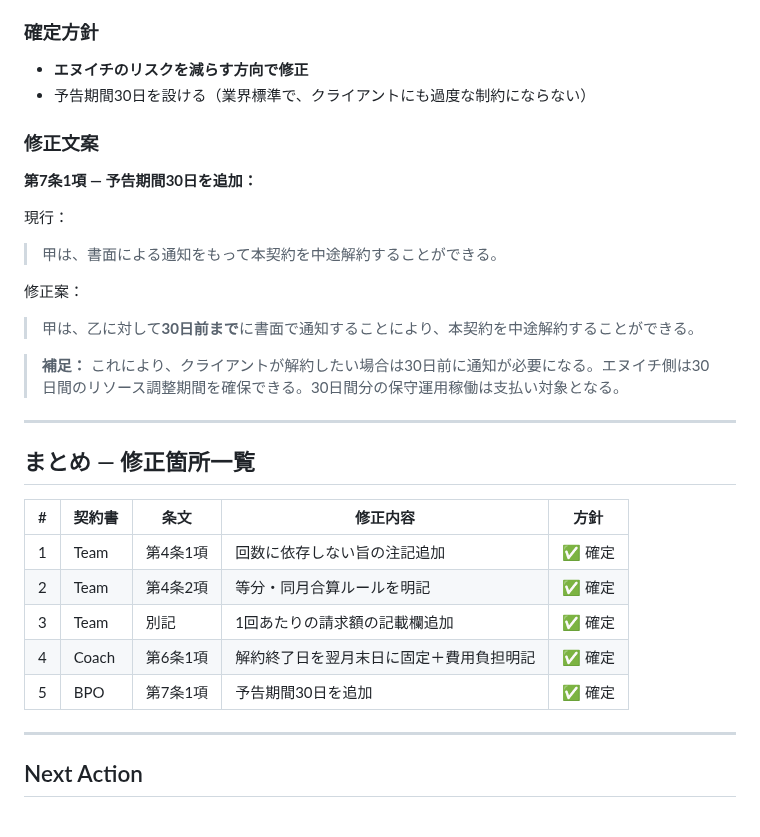
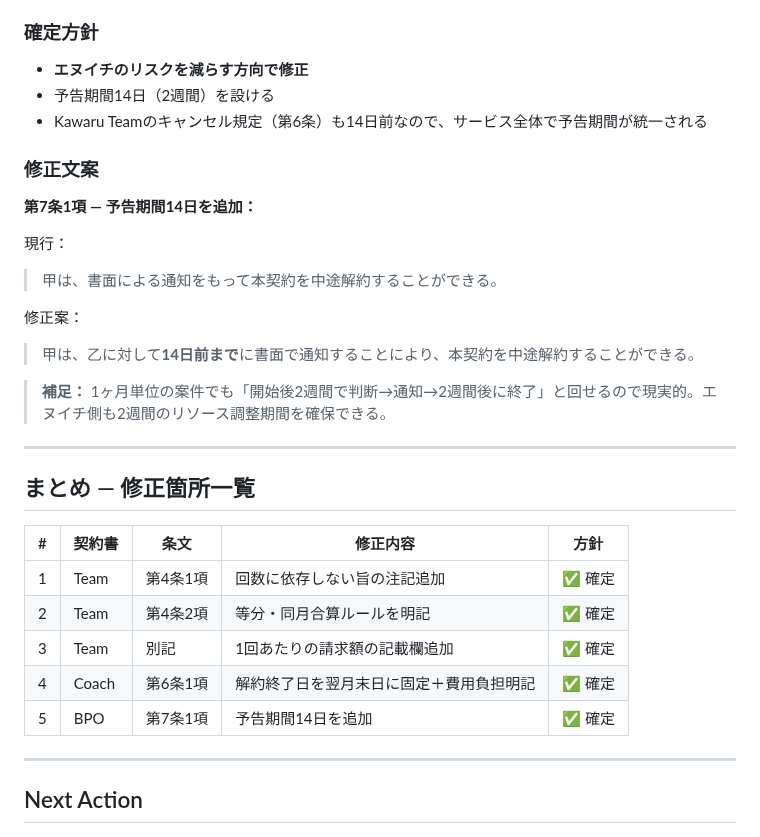
Before and after one commit to Ryunosuke-Okawa/Ryunosuke-n1, a Markdown page: knowledge/contract_review_kawaru_20260415.md, the part around the change. Drawn GitHub-style.

Commit message:
Auto-save: 2026-04-15 18:53

```diff
--- a/knowledge/contract_review_kawaru_20260415.md
+++ b/knowledge/contract_review_kawaru_20260415.md
@@ -94,19 +94,20 @@ tags:
 
 ### 確定方針
 - **エヌイチのリスクを減らす方向で修正**
-- 予告期間30日を設ける（業界標準で、クライアントにも過度な制約にならない）
+- 予告期間14日（2週間）を設ける
+- Kawaru Teamのキャンセル規定（第6条）も14日前なので、サービス全体で予告期間が統一される
 
 ### 修正文案
 
-**第7条1項 — 予告期間30日を追加：**
+**第7条1項 — 予告期間14日を追加：**
 
 現行：
 > 甲は、書面による通知をもって本契約を中途解約することができる。
 
 修正案：
-> 甲は、乙に対して**30日前まで**に書面で通知することにより、本契約を中途解約することができる。
+> 甲は、乙に対して**14日前まで**に書面で通知することにより、本契約を中途解約することができる。
 
-> **補足：** これにより、クライアントが解約したい場合は30日前に通知が必要になる。エヌイチ側は30日間のリソース調整期間を確保できる。30日間分の保守運用稼働は支払い対象となる。
+> **補足：** 1ヶ月単位の案件でも「開始後2週間で判断→通知→2週間後に終了」と回せるので現実的。エヌイチ側も2週間のリソース調整期間を確保できる。
 
 ---
 
@@ -118,7 +119,7 @@ tags:
 | 2 | Team | 第4条2項 | 等分・同月合算ルールを明記 | ✅ 確定 |
 | 3 | Team | 別記 | 1回あたりの請求額の記載欄追加 | ✅ 確定 |
 | 4 | Coach | 第6条1項 | 解約終了日を翌月末日に固定＋費用負担明記 | ✅ 確定 |
-| 5 | BPO | 第7条1項 | 予告期間30日を追加 | ✅ 確定 |
+| 5 | BPO | 第7条1項 | 予告期間14日を追加 | ✅ 確定 |
 
 ---
 
```
